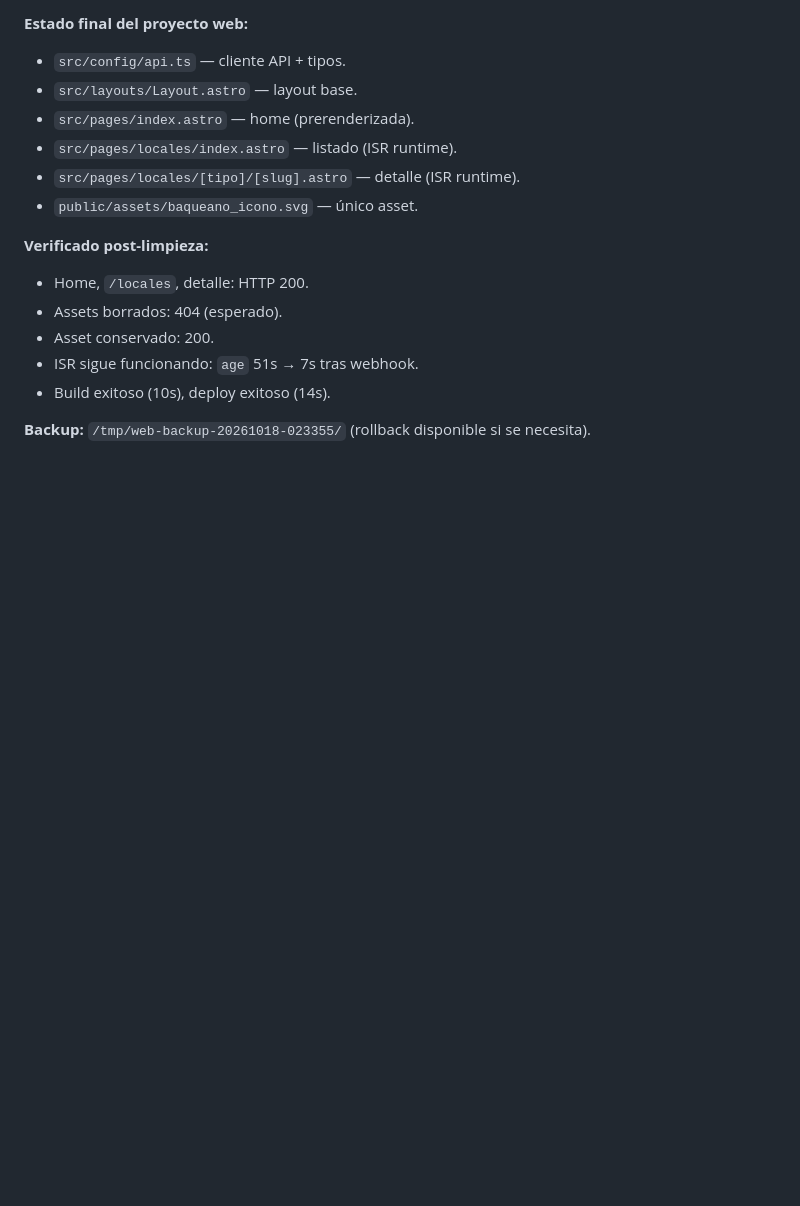
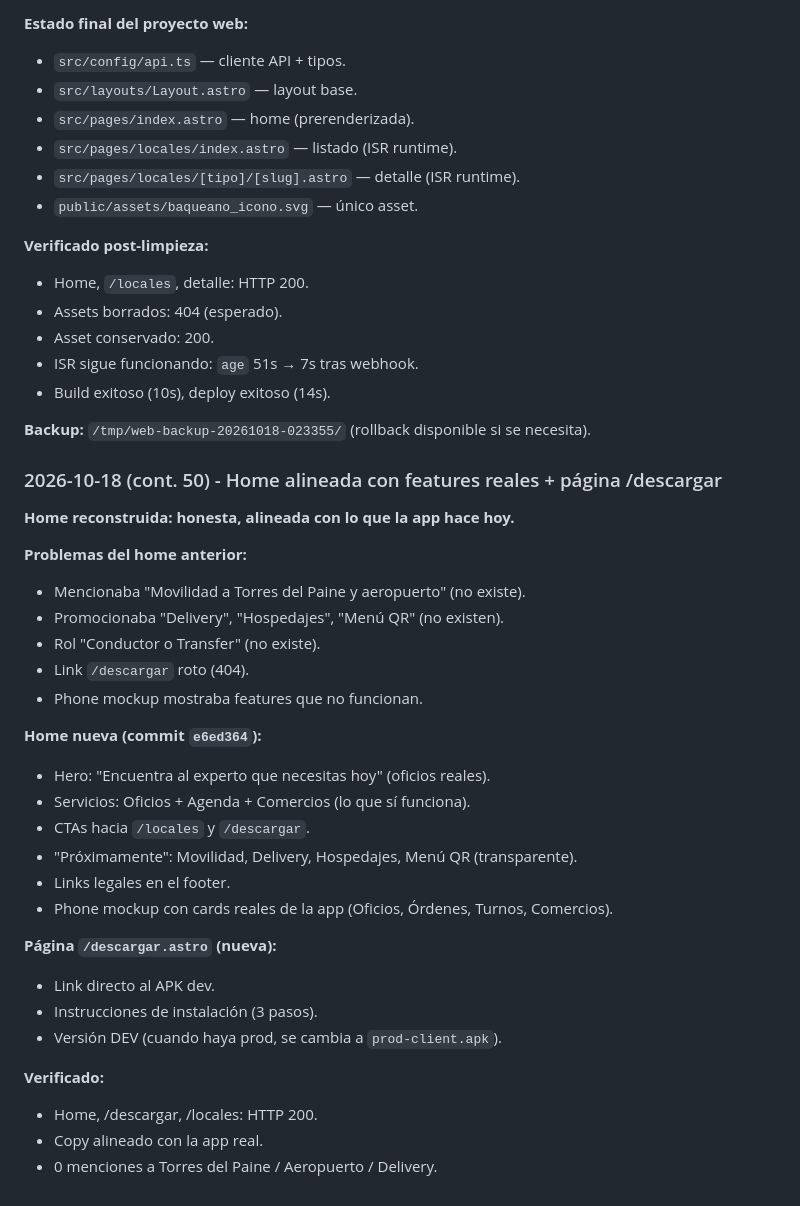
Before and after one commit to victorneyraars/baqueano-natales, a Markdown page: CONTEXTO_PROYECTO.md, the part around the change. Rendered like a GitHub page; blank space fills up the shorter version.

Commit message:
docs(contexto): documentar alineación de home con features reales + /descargar

```diff
--- a/CONTEXTO_PROYECTO.md
+++ b/CONTEXTO_PROYECTO.md
@@ -3765,3 +3765,33 @@ en producción**.
 - Build exitoso (10s), deploy exitoso (14s).
 
 **Backup:** `/tmp/web-backup-20261018-023355/` (rollback disponible si se necesita).
+
+
+### 2026-10-18 (cont. 50) - Home alineada con features reales + página /descargar
+
+**Home reconstruida: honesta, alineada con lo que la app hace hoy.**
+
+**Problemas del home anterior:**
+- Mencionaba "Movilidad a Torres del Paine y aeropuerto" (no existe).
+- Promocionaba "Delivery", "Hospedajes", "Menú QR" (no existen).
+- Rol "Conductor o Transfer" (no existe).
+- Link `/descargar` roto (404).
+- Phone mockup mostraba features que no funcionan.
+
+**Home nueva (commit `e6ed364`):**
+- Hero: "Encuentra al experto que necesitas hoy" (oficios reales).
+- Servicios: Oficios + Agenda + Comercios (lo que sí funciona).
+- CTAs hacia `/locales` y `/descargar`.
+- "Próximamente": Movilidad, Delivery, Hospedajes, Menú QR (transparente).
+- Links legales en el footer.
+- Phone mockup con cards reales de la app (Oficios, Órdenes, Turnos, Comercios).
+
+**Página `/descargar.astro` (nueva):**
+- Link directo al APK dev.
+- Instrucciones de instalación (3 pasos).
+- Versión DEV (cuando haya prod, se cambia a `prod-client.apk`).
+
+**Verificado:**
+- Home, /descargar, /locales: HTTP 200.
+- Copy alineado con la app real.
+- 0 menciones a Torres del Paine / Aeropuerto / Delivery.
```
